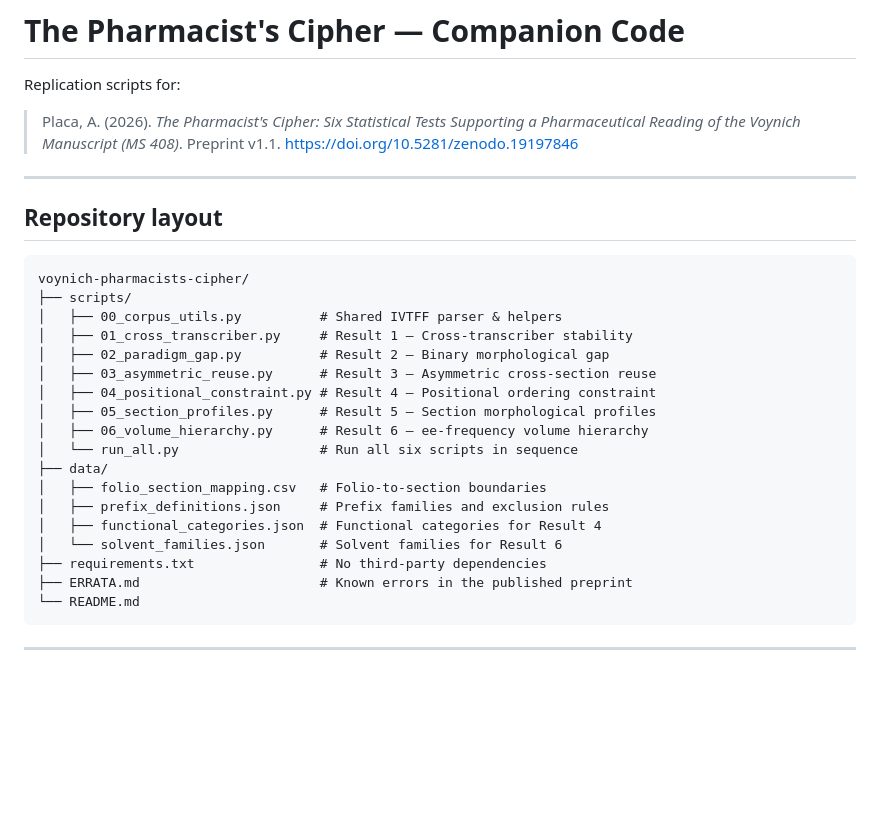
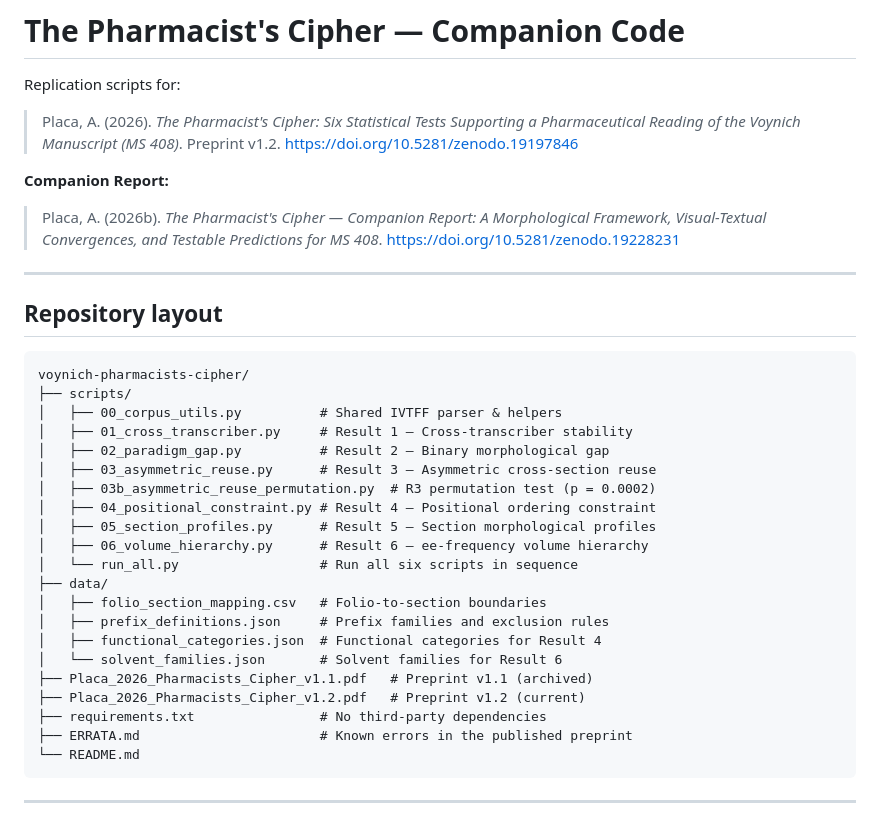
Before and after one commit to alessandroplaca-uro/voynich-pharmacists-cipher, a Markdown page: README.md, the part around one of its changes. Drawn GitHub-style; blank space fills up the shorter version.

```diff
--- a/README.md
+++ b/README.md
@@ -4,7 +4,11 @@ Replication scripts for:
 
 > Placa, A. (2026). *The Pharmacist's Cipher: Six Statistical Tests Supporting
 > a Pharmaceutical Reading of the Voynich Manuscript (MS 408)*.
-> Preprint v1.1. https://doi.org/10.5281/zenodo.19197846
+> Preprint v1.2. https://doi.org/10.5281/zenodo.19197846
+
+**Companion Report:**
+> Placa, A. (2026b). *The Pharmacist's Cipher — Companion Report: A Morphological Framework, Visual-Textual Convergences, and Testable Predictions for MS 408*.
+> https://doi.org/10.5281/zenodo.19228231
 
 ---
 
@@ -17,6 +21,7 @@ voynich-pharmacists-cipher/
 │   ├── 01_cross_transcriber.py     # Result 1 – Cross-transcriber stability
 │   ├── 02_paradigm_gap.py          # Result 2 – Binary morphological gap
 │   ├── 03_asymmetric_reuse.py      # Result 3 – Asymmetric cross-section reuse
+│   ├── 03b_asymmetric_reuse_permutation.py  # R3 permutation test (p = 0.0002)
 │   ├── 04_positional_constraint.py # Result 4 – Positional ordering constraint
 │   ├── 05_section_profiles.py      # Result 5 – Section morphological profiles
 │   ├── 06_volume_hierarchy.py      # Result 6 – ee-frequency volume hierarchy
@@ -26,6 +31,8 @@ voynich-pharmacists-cipher/
 │   ├── prefix_definitions.json     # Prefix families and exclusion rules
 │   ├── functional_categories.json  # Functional categories for Result 4
 │   └── solvent_families.json       # Solvent families for Result 6
+├── Placa_2026_Pharmacists_Cipher_v1.1.pdf   # Preprint v1.1 (archived)
+├── Placa_2026_Pharmacists_Cipher_v1.2.pdf   # Preprint v1.2 (current)
 ├── requirements.txt                # No third-party dependencies
 ├── ERRATA.md                       # Known errors in the published preprint
 └── README.md
```
Also changed, not shown: other parts of README.md (+34 -10 lines).
